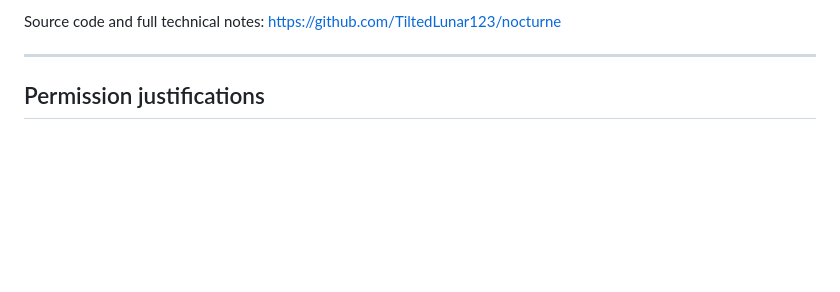
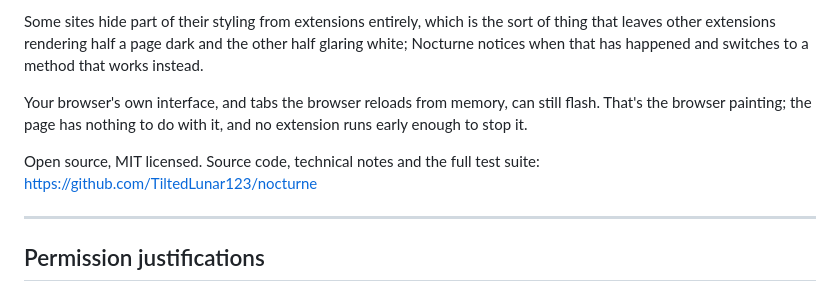
Before and after one commit to TiltedLunar123/nocturne, a Markdown page: store/listing.md, the part around one of its changes. Rendered like a GitHub page; blank space fills up the shorter version.

```diff
--- a/store/listing.md
+++ b/store/listing.md
@@ -99,5 +89,10 @@ that leaves a page half themed and switches to a method that works.
 
-Source code and full technical notes: https://github.com/TiltedLunar123/nocturne
+Some sites hide part of their styling from extensions entirely, which is the sort of thing that leaves other extensions rendering half a page dark and the other half glaring white; Nocturne notices when that has happened and switches to a method that works instead.
+
+Your browser's own interface, and tabs the browser reloads from memory, can still flash. That's the browser painting; the page has nothing to do with it, and no extension runs early enough to stop it.
+
+
+Open source, MIT licensed. Source code, technical notes and the full test suite: https://github.com/TiltedLunar123/nocturne
 
 ---
 
```
Also changed, not shown: other parts of store/listing.md (+39 -49 lines).
